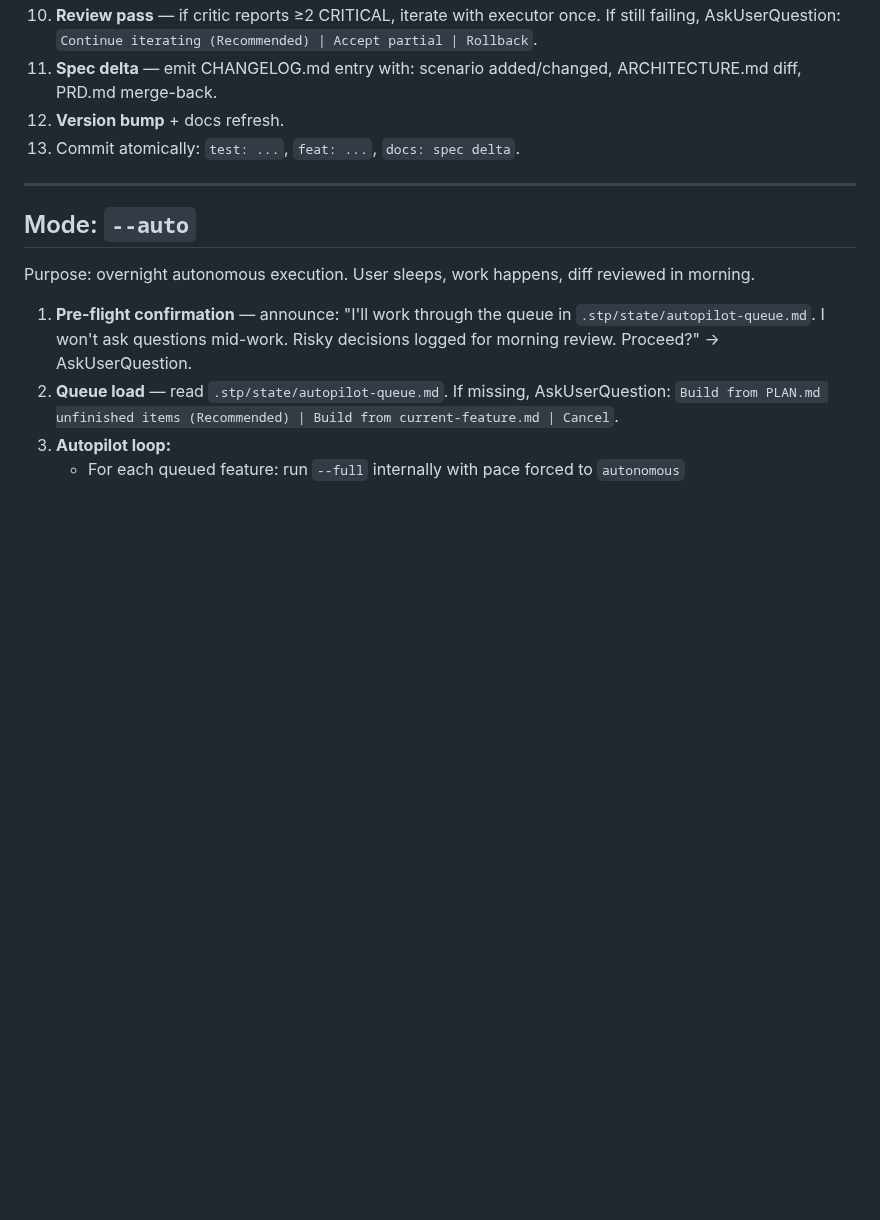
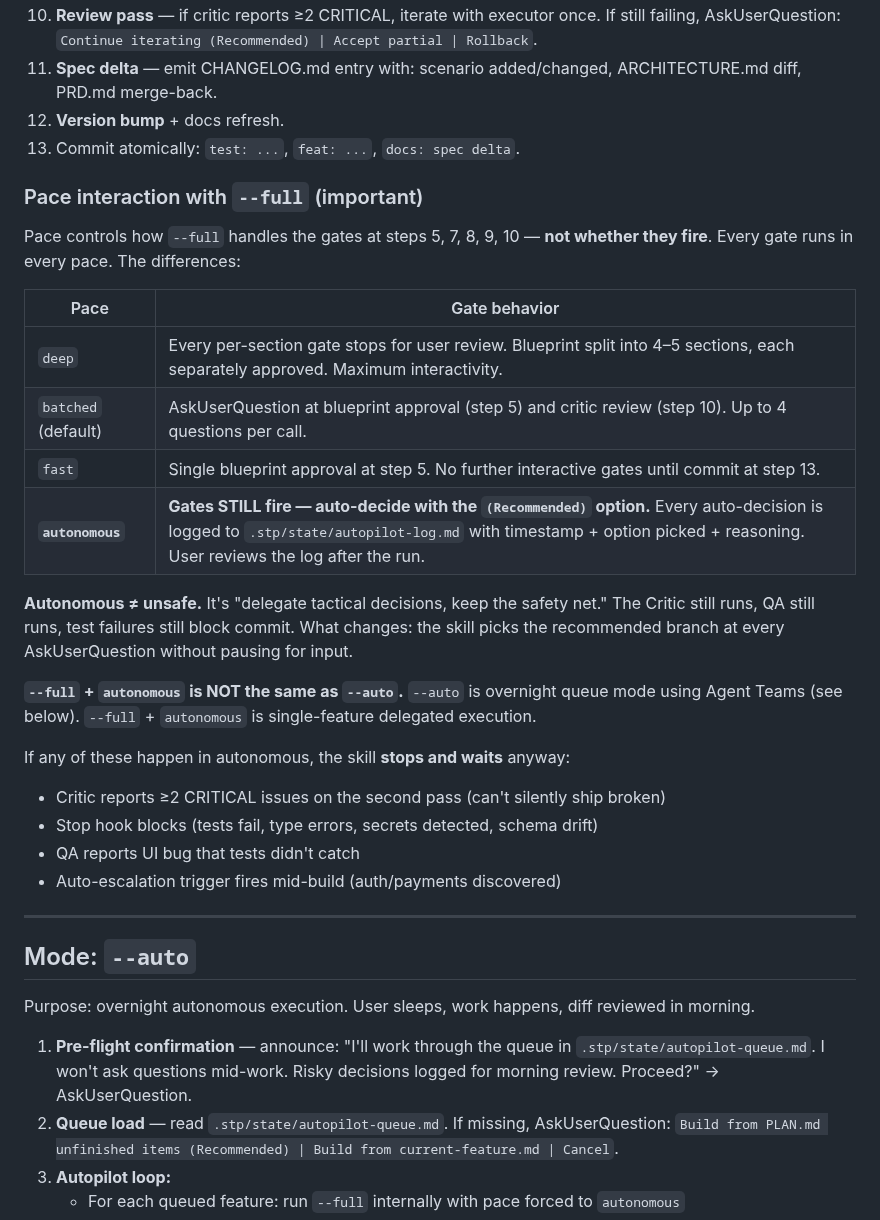
Before and after one commit to DIV7NE/straight-to-production, a Markdown page: skills/build/SKILL.md, the part around the change. GitHub-like rendering; blank space fills up the shorter version.

Commit message:
docs(build/full): clarify pace=autonomous gate behavior
--full + autonomous runs the gates, it doesn't skip them. Added an
explicit table showing per-pace gate handling, a contrast with --auto
(queue mode with Agent Teams vs single-feature delegated execution),
and the four conditions where autonomous halts anyway (critic critical
on 2nd pass, stop hook block, QA UI bug, mid-build auto-escalation).

Addresses the v1.0 review feedback that users couldn't tell whether
autonomous was "no gates" (risky) or "gates pause anyway" (not auto).
Neither — it's "gates fire, auto-decide with the recommended option,
log every decision."

Co-Authored-By: Claude Opus 4.7 <noreply@anthropic.com>

```diff
--- a/skills/build/SKILL.md
+++ b/skills/build/SKILL.md
@@ -109,6 +109,27 @@ Purpose: 3+ files, new models, auth/payments, or any safety-critical work.
 12. **Version bump** + docs refresh.
 13. Commit atomically: `test: ...`, `feat: ...`, `docs: spec delta`.
 
+### Pace interaction with `--full` (important)
+
+Pace controls how `--full` handles the gates at steps 5, 7, 8, 9, 10 — **not whether they fire**. Every gate runs in every pace. The differences:
+
+| Pace | Gate behavior |
+|------|---------------|
+| `deep` | Every per-section gate stops for user review. Blueprint split into 4–5 sections, each separately approved. Maximum interactivity. |
+| `batched` (default) | AskUserQuestion at blueprint approval (step 5) and critic review (step 10). Up to 4 questions per call. |
+| `fast` | Single blueprint approval at step 5. No further interactive gates until commit at step 13. |
+| **`autonomous`** | **Gates STILL fire — auto-decide with the `(Recommended)` option.** Every auto-decision is logged to `.stp/state/autopilot-log.md` with timestamp + option picked + reasoning. User reviews the log after the run. |
+
+**Autonomous ≠ unsafe.** It's "delegate tactical decisions, keep the safety net." The Critic still runs, QA still runs, test failures still block commit. What changes: the skill picks the recommended branch at every AskUserQuestion without pausing for input.
+
+**`--full` + `autonomous` is NOT the same as `--auto`.** `--auto` is overnight queue mode using Agent Teams (see below). `--full` + `autonomous` is single-feature delegated execution.
+
+If any of these happen in autonomous, the skill **stops and waits** anyway:
+- Critic reports ≥2 CRITICAL issues on the second pass (can't silently ship broken)
+- Stop hook blocks (tests fail, type errors, secrets detected, schema drift)
+- QA reports UI bug that tests didn't catch
+- Auto-escalation trigger fires mid-build (auth/payments discovered)
+
 ---
 
 ## Mode: `--auto`
```
